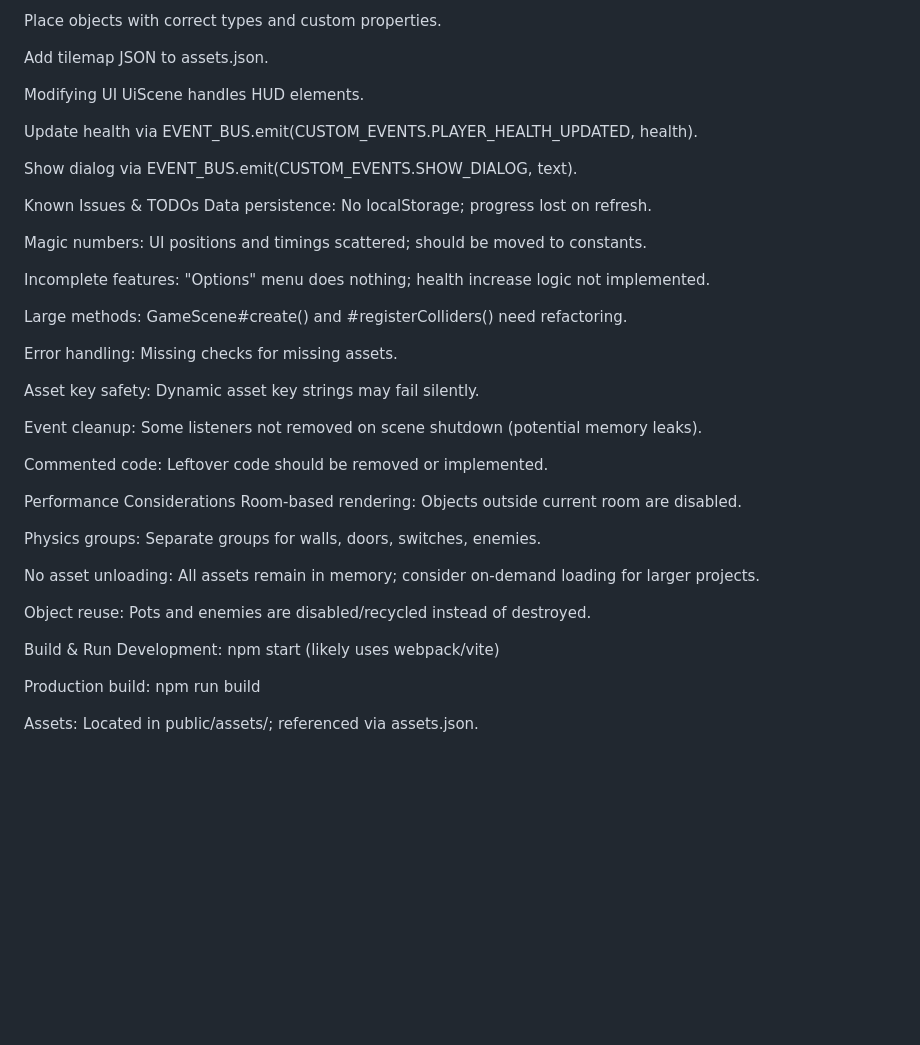
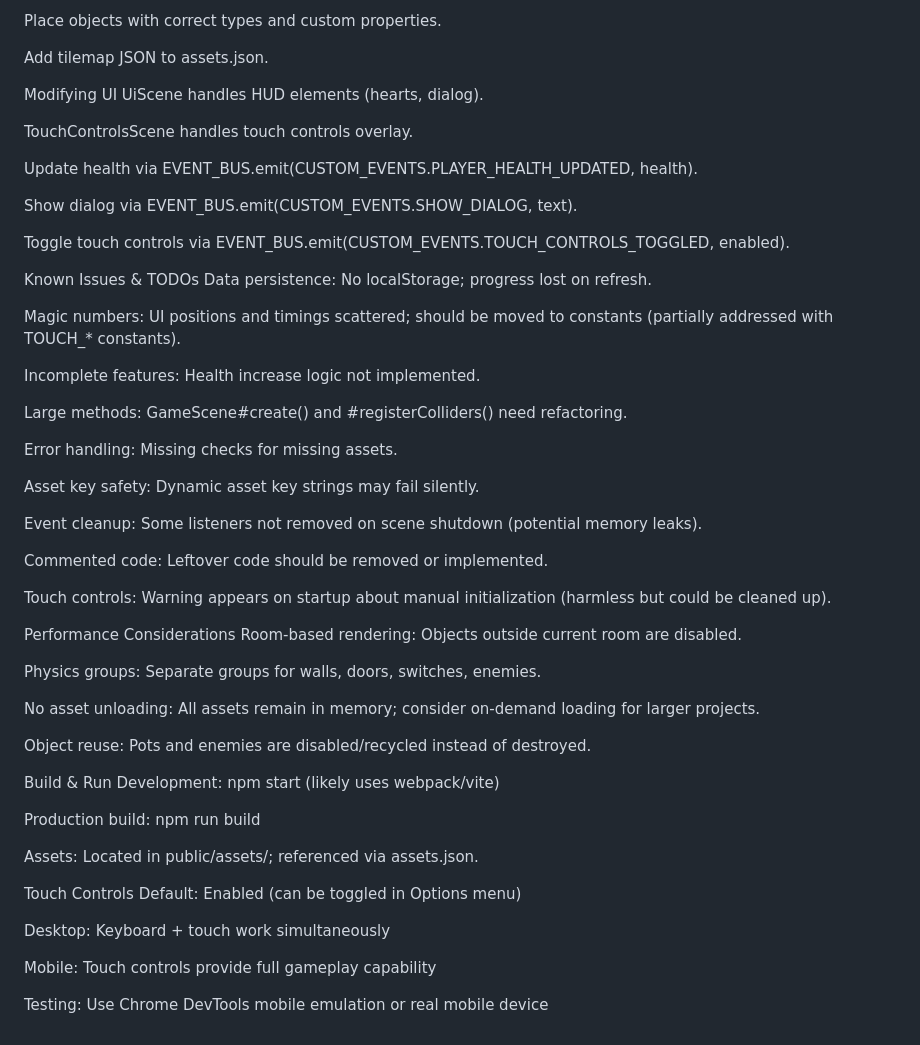
Before and after one commit to cobblegames/PhaserGame, a Markdown page: Quilombo/CLAUDE.md, the part around one of its changes. Drawn GitHub-style; blank space fills up the shorter version.

```diff
--- a/Quilombo/CLAUDE.md
+++ b/Quilombo/CLAUDE.md
@@ -170,18 +196,22 @@ Place objects with correct types and custom properties.
 Add tilemap JSON to assets.json.
 
 Modifying UI
-UiScene handles HUD elements.
+UiScene handles HUD elements (hearts, dialog).
+
+TouchControlsScene handles touch controls overlay.
 
 Update health via EVENT_BUS.emit(CUSTOM_EVENTS.PLAYER_HEALTH_UPDATED, health).
 
 Show dialog via EVENT_BUS.emit(CUSTOM_EVENTS.SHOW_DIALOG, text).
 
+Toggle touch controls via EVENT_BUS.emit(CUSTOM_EVENTS.TOUCH_CONTROLS_TOGGLED, enabled).
+
 Known Issues & TODOs
 Data persistence: No localStorage; progress lost on refresh.
 
-Magic numbers: UI positions and timings scattered; should be moved to constants.
+Magic numbers: UI positions and timings scattered; should be moved to constants (partially addressed with TOUCH_* constants).
 
-Incomplete features: "Options" menu does nothing; health increase logic not implemented.
+Incomplete features: Health increase logic not implemented.
 
 Large methods: GameScene#create() and #registerColliders() need refactoring.
 
@@ -192,6 +222,8 @@ Asset key safety: Dynamic asset key strings may fail silently.
 Event cleanup: Some listeners not removed on scene shutdown (potential memory leaks).
 
 Commented code: Leftover code should be removed or implemented.
+
+Touch controls: Warning appears on startup about manual initialization (harmless but could be cleaned up).
 
 Performance Considerations
 Room-based rendering: Objects outside current room are disabled.
@@ -208,3 +240,12 @@ Development: npm start (likely uses webpack/vite)
 Production build: npm run build
 
 Assets: Located in public/assets/; referenced via assets.json.
+
+Touch Controls
+Default: Enabled (can be toggled in Options menu)
+
+Desktop: Keyboard + touch work simultaneously
+
+Mobile: Touch controls provide full gameplay capability
+
+Testing: Use Chrome DevTools mobile emulation or real mobile device
```
Also changed, not shown: other parts of Quilombo/CLAUDE.md (+31 -5 lines).
